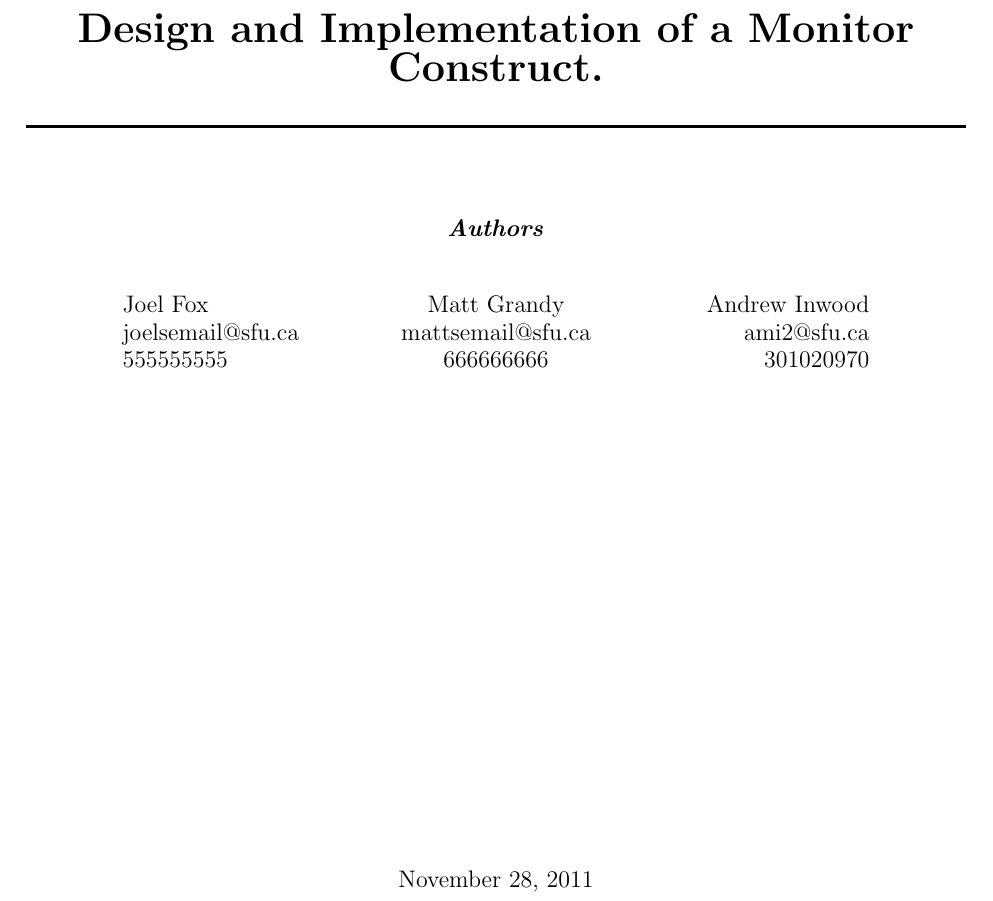
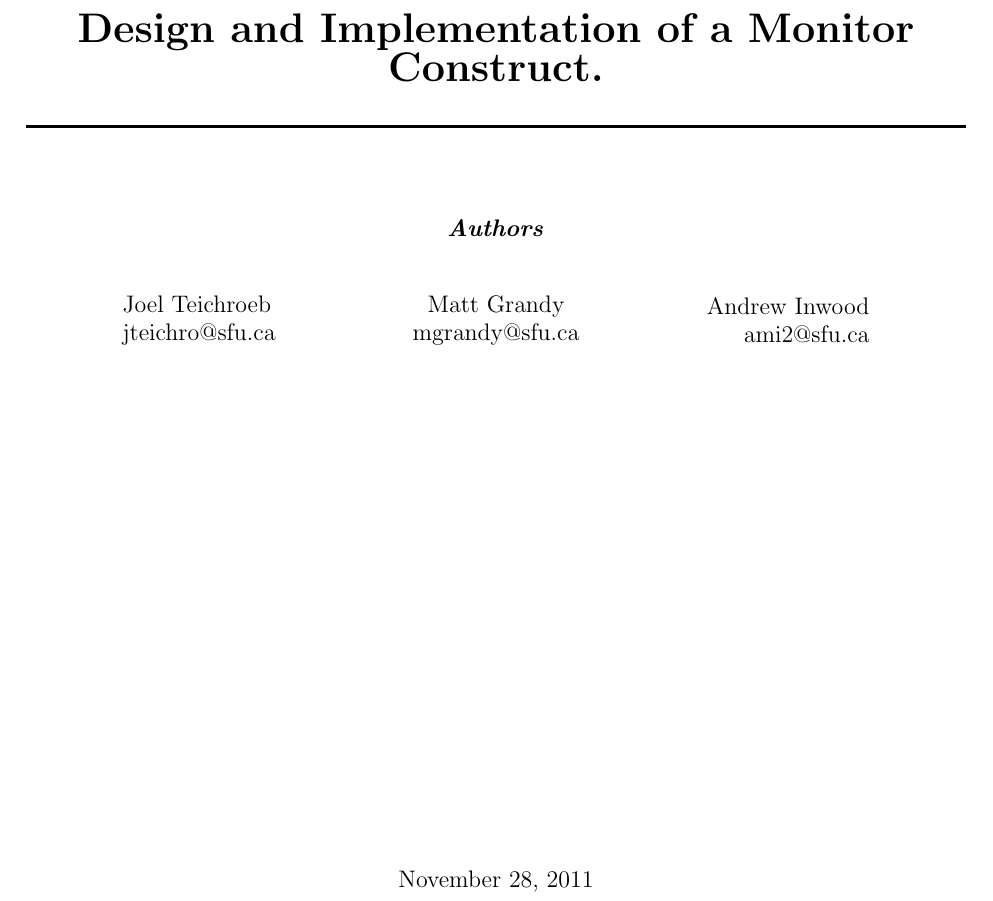
Before and after one commit to klusark/cmpt300, a LaTeX document (Project2.tex, which reads Title.tex): part of page 1 of 6, cut so that both start at the same text. Compiled offline with pdfLaTeX.

Commit message:
Update the titlepage

```diff
--- a/Title.tex
+++ b/Title.tex
@@ -23,23 +23,20 @@
 \begin{minipage}{0.26\textwidth}
 %\begin{centering}
 \begin{flushleft} \large
-Joel Fox\\
-joelsemail@sfu.ca\\
-555555555
+Joel Teichroeb\\
+jteichro@sfu.ca
 \end{flushleft}
 \end{minipage}
 \begin{minipage}{0.26\textwidth}
 \centering
 \large
 Matt Grandy\\
-mattsemail@sfu.ca\\
-666666666
+mgrandy@sfu.ca
 \end{minipage}
 \begin{minipage}{0.26\textwidth}
 \begin{flushright} \large
 Andrew Inwood\\
-ami2@sfu.ca\\
-301020970
+ami2@sfu.ca
 \end{flushright}
 \end{minipage}
 
```
